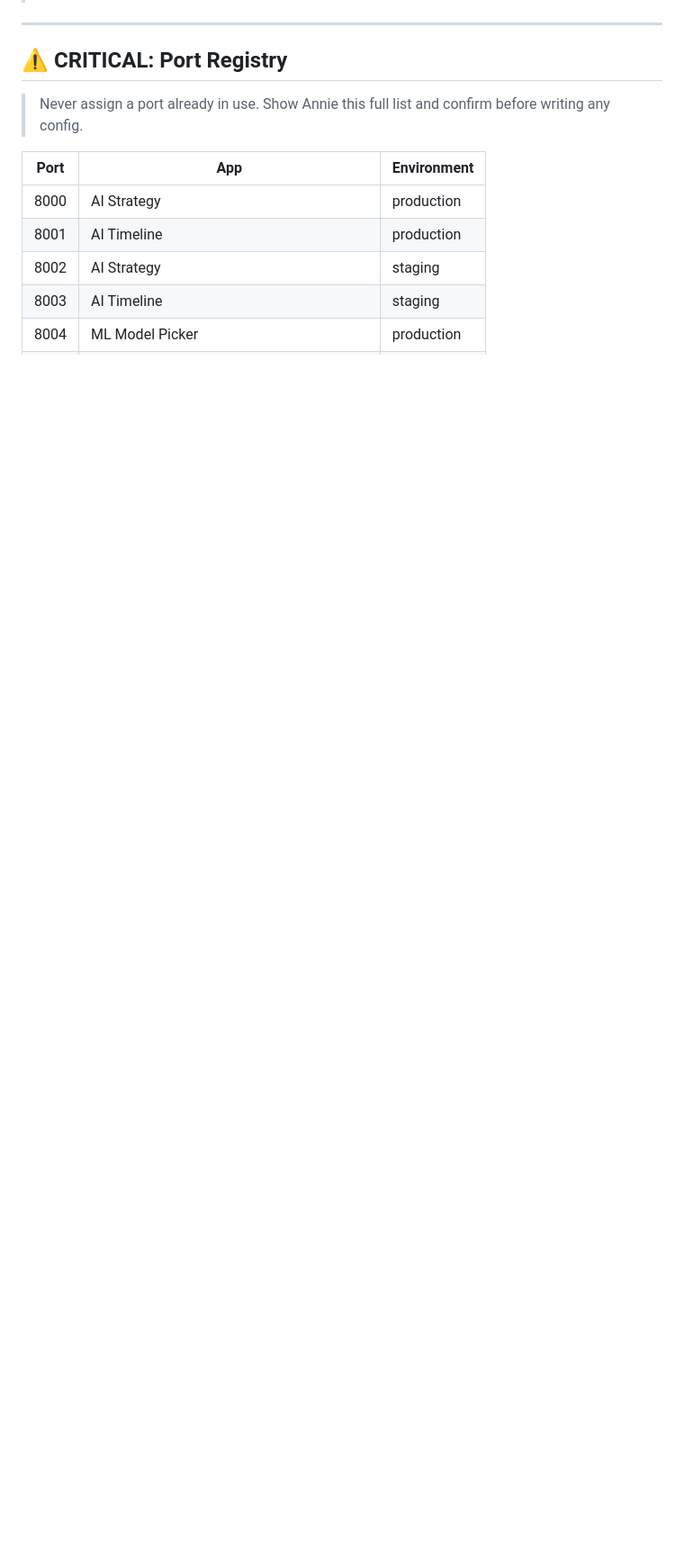
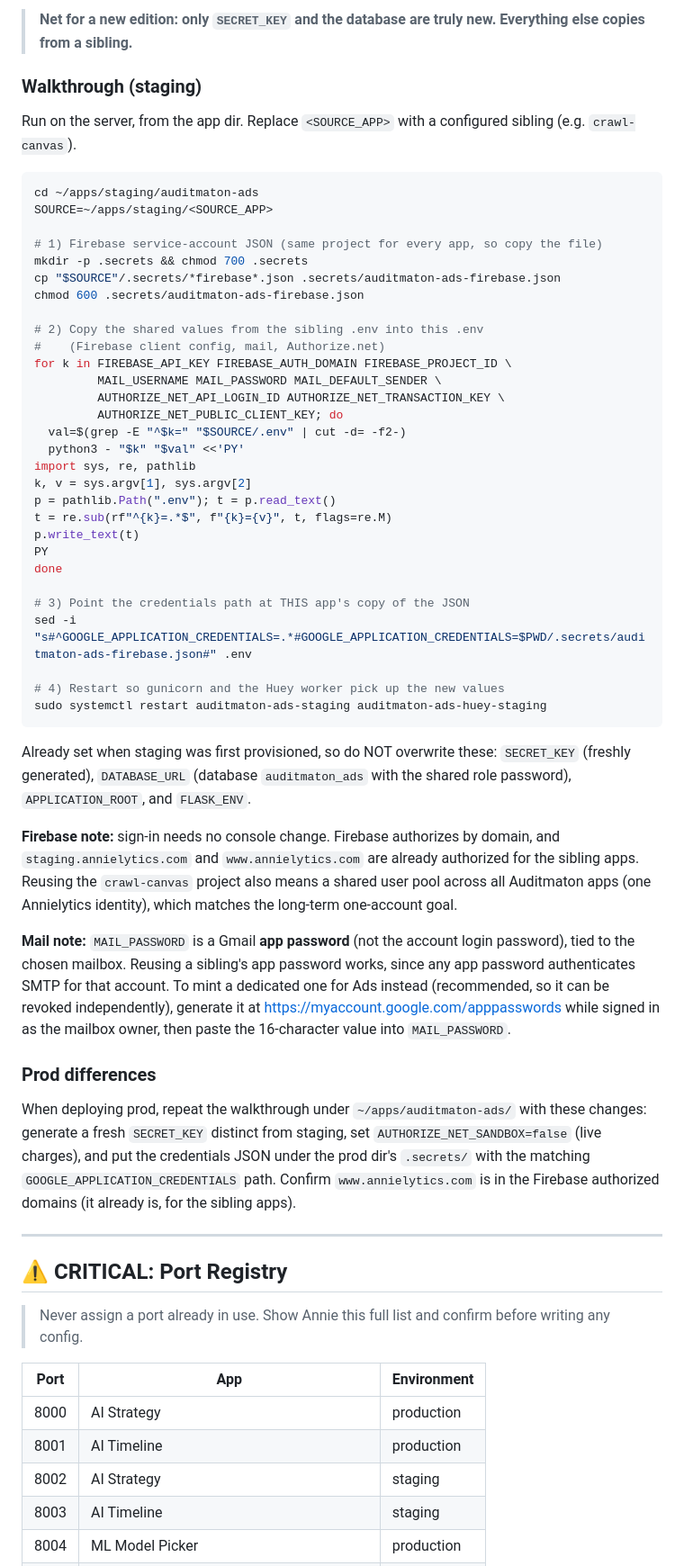
Before and after one commit to i-make-data-sexy/auditmaton-ads, a Markdown page: DEPLOY.md, the part around one of its changes. Shown at 90% size. Drawn GitHub-style; blank space fills up the shorter version.

Commit message:
DEPLOY.md: add Secrets & Environment Setup walkthrough
Documents which .env values copy from a sibling Auditmaton/Canvas app
(shared Firebase project crawl-canvas, Gmail mailbox, Authorize.net
merchant) and which are generated fresh per app (SECRET_KEY, database).
Includes a server-side staging walkthrough (service-account JSON copy,
shared-value sync, restart), the Gmail app-password URL, and prod
differences. Also refreshes the deploy status note to reflect the live
staging deploy.

Co-Authored-By: Claude Opus 4.8 (1M context) <noreply@anthropic.com>

````diff
--- a/DEPLOY.md
+++ b/DEPLOY.md
@@ -50,3 +78,50 @@ DB_NAME=           auditmaton_ads   # CONFIRM — may differ from scaffold
+> **Net for a new edition: only `SECRET_KEY` and the database are truly new. Everything else copies from a sibling.**
+
+### Walkthrough (staging)
+
+Run on the server, from the app dir. Replace `<SOURCE_APP>` with a configured sibling (e.g. `crawl-canvas`).
+
+```bash
+cd ~/apps/staging/auditmaton-ads
+SOURCE=~/apps/staging/<SOURCE_APP>
+
+# 1) Firebase service-account JSON (same project for every app, so copy the file)
+mkdir -p .secrets && chmod 700 .secrets
+cp "$SOURCE"/.secrets/*firebase*.json .secrets/auditmaton-ads-firebase.json
+chmod 600 .secrets/auditmaton-ads-firebase.json
+
+# 2) Copy the shared values from the sibling .env into this .env
+#    (Firebase client config, mail, Authorize.net)
+for k in FIREBASE_API_KEY FIREBASE_AUTH_DOMAIN FIREBASE_PROJECT_ID \
+         MAIL_USERNAME MAIL_PASSWORD MAIL_DEFAULT_SENDER \
+         AUTHORIZE_NET_API_LOGIN_ID AUTHORIZE_NET_TRANSACTION_KEY \
+         AUTHORIZE_NET_PUBLIC_CLIENT_KEY; do
+  val=$(grep -E "^$k=" "$SOURCE/.env" | cut -d= -f2-)
+  python3 - "$k" "$val" <<'PY'
+import sys, re, pathlib
+k, v = sys.argv[1], sys.argv[2]
+p = pathlib.Path(".env"); t = p.read_text()
+t = re.sub(rf"^{k}=.*$", f"{k}={v}", t, flags=re.M)
+p.write_text(t)
+PY
+done
+
+# 3) Point the credentials path at THIS app's copy of the JSON
+sed -i "s#^GOOGLE_APPLICATION_CREDENTIALS=.*#GOOGLE_APPLICATION_CREDENTIALS=$PWD/.secrets/auditmaton-ads-firebase.json#" .env
+
+# 4) Restart so gunicorn and the Huey worker pick up the new values
+sudo systemctl restart auditmaton-ads-staging auditmaton-ads-huey-staging
+```
+
+Already set when staging was first provisioned, so do NOT overwrite these: `SECRET_KEY` (freshly generated), `DATABASE_URL` (database `auditmaton_ads` with the shared role password), `APPLICATION_ROOT`, and `FLASK_ENV`.
+
+**Firebase note:** sign-in needs no console change. Firebase authorizes by domain, and `staging.annielytics.com` and `www.annielytics.com` are already authorized for the sibling apps. Reusing the `crawl-canvas` project also means a shared user pool across all Auditmaton apps (one Annielytics identity), which matches the long-term one-account goal.
+
+**Mail note:** `MAIL_PASSWORD` is a Gmail **app password** (not the account login password), tied to the chosen mailbox. Reusing a sibling's app password works, since any app password authenticates SMTP for that account. To mint a dedicated one for Ads instead (recommended, so it can be revoked independently), generate it at <https://myaccount.google.com/apppasswords> while signed in as the mailbox owner, then paste the 16-character value into `MAIL_PASSWORD`.
+
+### Prod differences
+
+When deploying prod, repeat the walkthrough under `~/apps/auditmaton-ads/` with these changes: generate a fresh `SECRET_KEY` distinct from staging, set `AUTHORIZE_NET_SANDBOX=false` (live charges), and put the credentials JSON under the prod dir's `.secrets/` with the matching `GOOGLE_APPLICATION_CREDENTIALS` path. Confirm `www.annielytics.com` is in the Firebase authorized domains (it already is, for the sibling apps).
 
 ---
 
````
Also changed, not shown: other parts of DEPLOY.md (+29 -1 lines).
